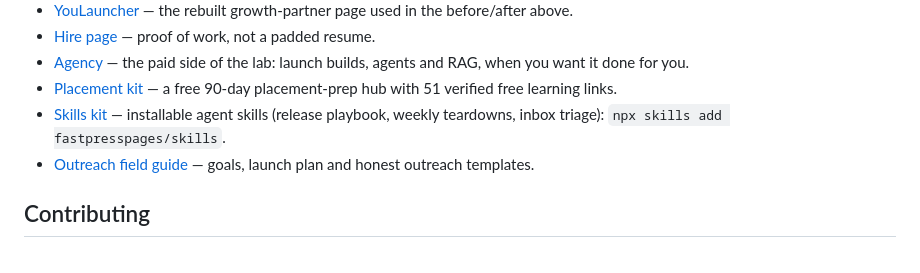
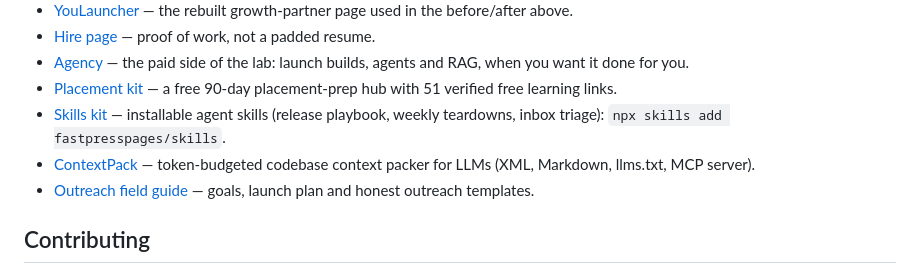
Before and after one commit to fastpresspages/launchgrade, a Markdown page: README.md, the part around the change. GitHub-like rendering.

Commit message:
Add ContextPack to project index

```diff
--- a/README.md
+++ b/README.md
@@ -271,6 +271,7 @@ Have a check that would have saved your launch? [Open an issue](https://github.c
 - [Agency](https://fastpresspages.github.io/agency/) — the paid side of the lab: launch builds, agents and RAG, when you want it done for you.
 - [Placement kit](https://fastpresspages.github.io/placement/) — a free 90-day placement-prep hub with 51 verified free learning links.
 - [Skills kit](https://github.com/fastpresspages/skills) — installable agent skills (release playbook, weekly teardowns, inbox triage): `npx skills add fastpresspages/skills`.
+- [ContextPack](https://fastpresspages.github.io/contextpack/) — token-budgeted codebase context packer for LLMs (XML, Markdown, llms.txt, MCP server).
 - [Outreach field guide](https://github.com/fastpresspages/outreach) — goals, launch plan and honest outreach templates.
 
 ## Contributing
```
